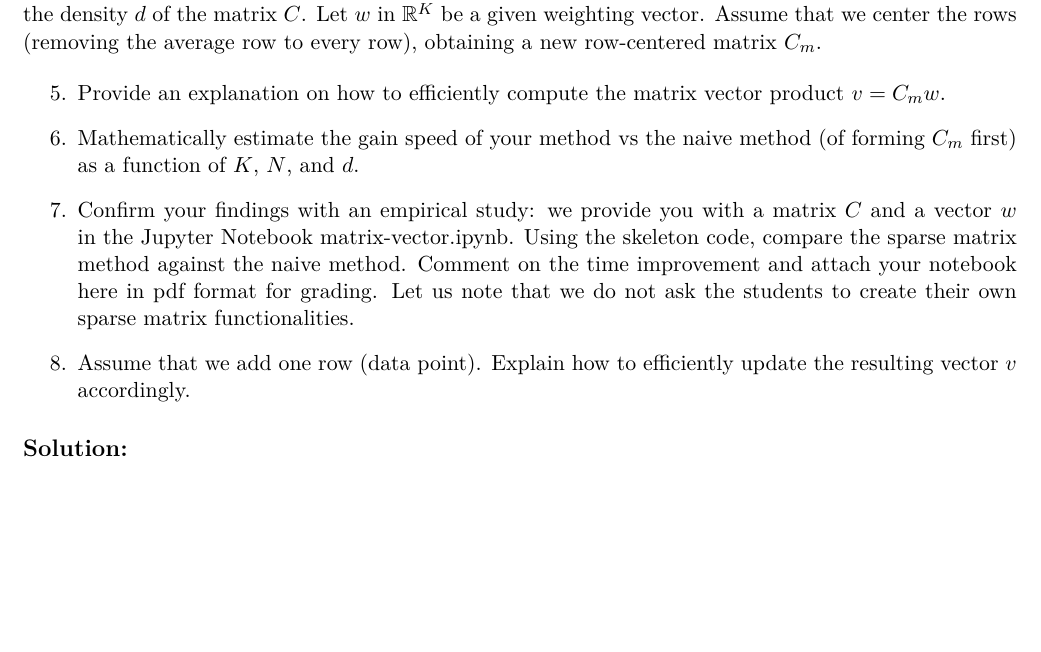
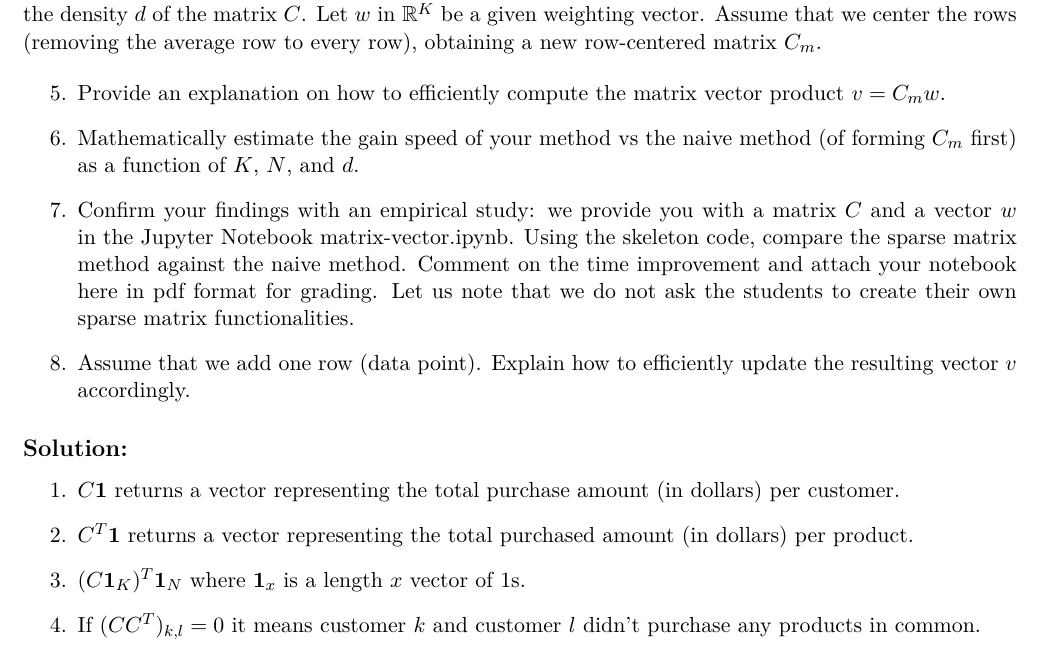
Before and after one commit to vighneshiyer/ee227a, a LaTeX problem sheet (hw/hw1/hw1_response.tex): part of page 13 of 13, cut so that both start at the same text, the shorter picture padded with empty space. Compiled offline with XeLaTeX.

Commit message:
hw1 problem 7

```diff
--- a/hw/hw1/hw1_response.tex
+++ b/hw/hw1/hw1_response.tex
@@ -425,7 +425,12 @@ We are now interested in efficient computations. In our setting, note that the d
 \end{enumerate}
 
 \begin{solution}
-% Your solution here.
+\begin{enumerate}
+    \item $C \mathbf{1}$ returns a vector representing the total purchase amount (in dollars) per customer.
+    \item $C^T \mathbf{1}$ returns a vector representing the total purchased amount (in dollars) per product.
+    \item $(C \mathbf{1}_K)^T \mathbf{1}_N$ where $\mathbf{1}_x$ is a length $x$ vector of 1s.
+    \item If $(C C^T)_{k,l} = 0$ it means customer $k$ and customer $l$ didn't purchase any products in common.
+\end{enumerate}
 \end{solution}
 
 \end{document}
```
Also changed, not shown: hw/hw1/hw1_response.pdf, 1 other file.
